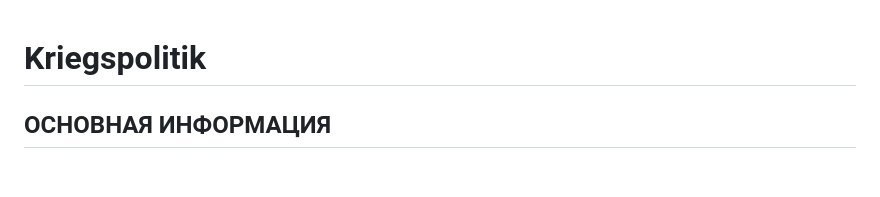
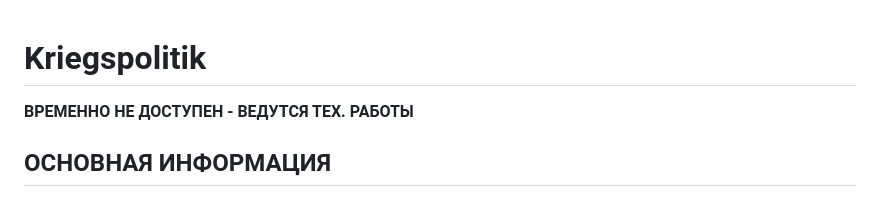
Before and after one commit to k1n0piin0v-byte/Kriegspolitik, a Markdown page: README.md, the part around the change. Drawn GitHub-style; blank space fills up the shorter version.

```diff
--- a/README.md
+++ b/README.md
@@ -1,4 +1,5 @@
 # Kriegspolitik
+**ВРЕМЕННО НЕ ДОСТУПЕН - ВЕДУТСЯ ТЕХ. РАБОТЫ**
 ## ОСНОВНАЯ ИНФОРМАЦИЯ
 
 **Kriegspolitik** — это одиночный текстовый военно-политический симулятор, разрабатываемый единственным энтузиастом. Проект является некоммерческим и создаётся исключительно в творческих и экспериментальных целях, без какой-либо цели извлечения прибыли. Игра полностью автономна и не требует от пользователя предоставления личных данных или подключения к интернету после установки на устройство. Все процессы происходят локально на устройстве пользователя. Для игры требуется скачать файлы на свой **ПК или телефон**. Хотя проект размещён на **GitHub Pages и доступен для ознакомления через веб-интерфейс**, рекомендуется локальная установка для полного доступа к функционалу и сохранениям.
```
